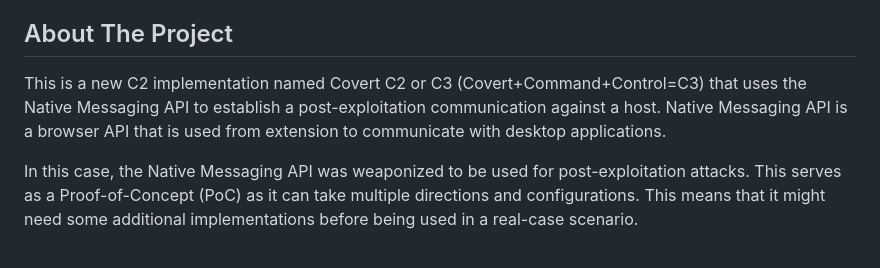
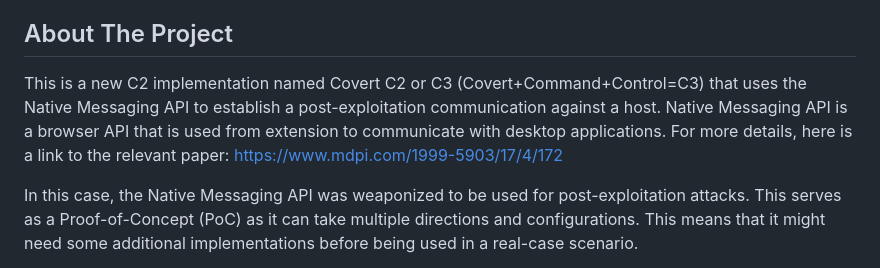
Before and after one commit to efchatz/Covert-C2, a Markdown page: README.md, the part around the change. GitHub-like rendering.

```diff
--- a/README.md
+++ b/README.md
@@ -56,7 +56,7 @@
 <!-- ABOUT THE PROJECT -->
 ## About The Project
 
-This is a new C2 implementation named Covert C2 or C3 (Covert+Command+Control=C3) that uses the Native Messaging API to establish a post-exploitation communication against a host. Native Messaging API is a browser API that is used from extension to communicate with desktop applications.
+This is a new C2 implementation named Covert C2 or C3 (Covert+Command+Control=C3) that uses the Native Messaging API to establish a post-exploitation communication against a host. Native Messaging API is a browser API that is used from extension to communicate with desktop applications. For more details, here is a link to the relevant paper: https://www.mdpi.com/1999-5903/17/4/172
 
 In this case, the Native Messaging API was weaponized to be used for post-exploitation attacks. This serves as a Proof-of-Concept (PoC) as it can take multiple directions and configurations. This means that it might need some additional implementations before being used in a real-case scenario.
 
```
